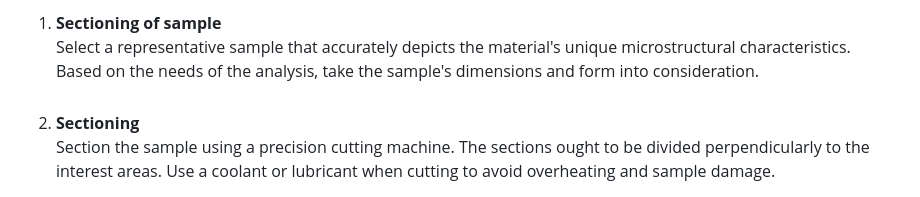
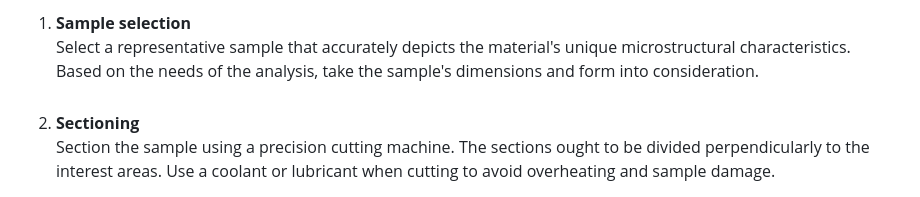
Before and after one commit to virtual-labs/exp-surface-preparation-iitk, a Markdown page: experiment/procedure.md, the part around the change. Rendered like a GitHub page.

```diff
--- a/experiment/procedure.md
+++ b/experiment/procedure.md
@@ -1,4 +1,4 @@
-1. <b>	Sectioning of sample</b><br> Select a representative sample that accurately depicts the material's unique microstructural characteristics. Based on the needs of the analysis, take the sample's dimensions and form into consideration.<br><br>
+1. <b>	Sample selection</b><br> Select a representative sample that accurately depicts the material's unique microstructural characteristics. Based on the needs of the analysis, take the sample's dimensions and form into consideration.<br><br>
 2. <b>	Sectioning</b><br> Section the sample using a precision cutting machine. The sections ought to be divided perpendicularly to the interest areas. Use a coolant or lubricant when cutting to avoid overheating and sample damage.<br><br>
 3. <b>	Mounting</b><br> Insert the divided sample into a mounting substance (often a thermosetting resin) to sustain and uphold the specimen's integrity in the ensuing stages. Make sure you're oriented correctly to get the analysis plane you want.<br><br>
 4. <b>	Grinding</b><br> Using abrasive papers or grinding stones, coarsely grind the mounted sample to get rid of extra material and create a smooth, even surface. To improve the surface finish, go to finer abrasive sheets.<br><br>
```
